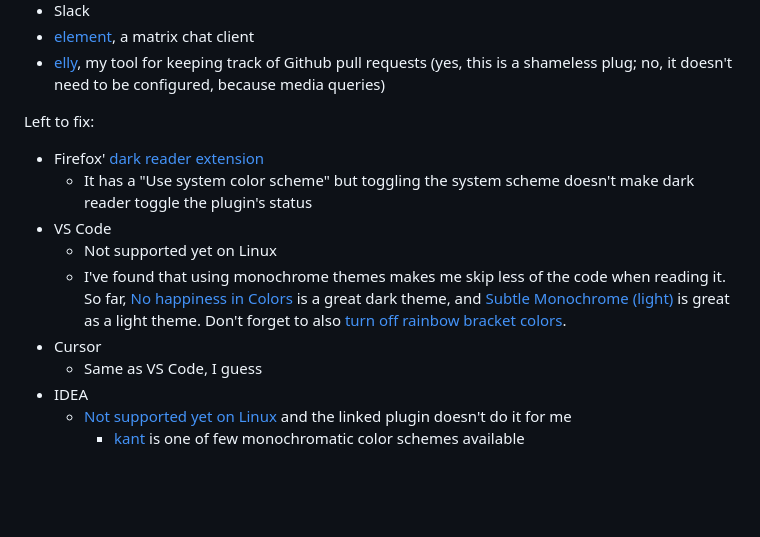
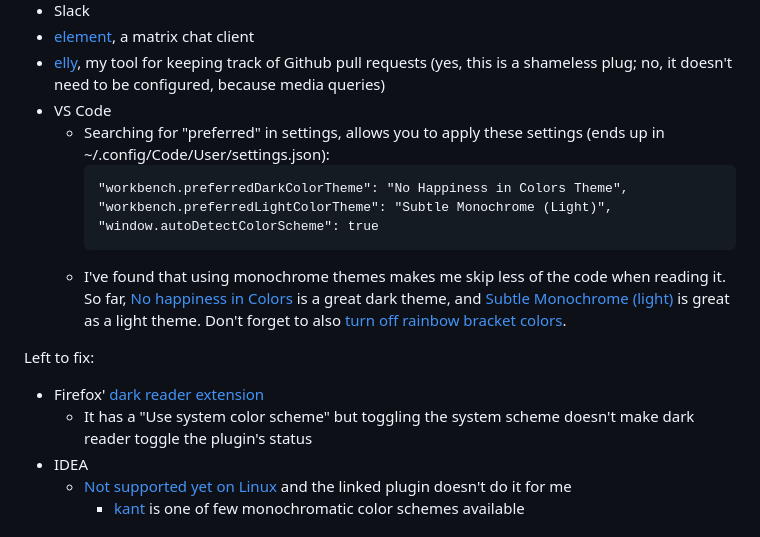
Before and after one commit to chelmertz/chelmertz.github.io, a Markdown page: _posts/2024-07-12-dark-mode-ubuntu-i3.md, the part around the change. GitHub-like rendering; blank space fills up the shorter version.

Commit message:
dark mode for vscode actually works in linux

````diff
--- a/_posts/2024-07-12-dark-mode-ubuntu-i3.md
+++ b/_posts/2024-07-12-dark-mode-ubuntu-i3.md
@@ -74,16 +74,19 @@ Software that can be configured to adapt to the system wide settings:
 - Slack
 - [element](https://element.io/), a matrix chat client
 - [elly](https://github.com/chelmertz/elly), my tool for keeping track of Github pull requests (yes, this is a shameless plug; no, it doesn't need to be configured, because media queries)
+- VS Code
+  - Searching for "preferred" in settings, allows you to apply these settings (ends up in ~/.config/Code/User/settings.json):
+    ```
+    "workbench.preferredDarkColorTheme": "No Happiness in Colors Theme",
+    "workbench.preferredLightColorTheme": "Subtle Monochrome (Light)",
+    "window.autoDetectColorScheme": true
+    ```
+  - I've found that using monochrome themes makes me skip less of the code when reading it. So far, [No happiness in Colors](https://vscodethemes.com/e/notoroszbig.theme-nohappinessincolors/no-happiness-in-colors-theme) is a great dark theme, and [Subtle Monochrome (light)](https://github.com/anotherglitchinthematrix/monochrome/) is great as a light theme. Don't forget to also [turn off rainbow bracket colors](https://github.com/chelmertz/dotfiles/commit/cf68bf6163e9f8b639eba06e56f9175b4728fd0e).
 
 Left to fix:
 
 - Firefox' [dark reader extension](https://github.com/darkreader/darkreader)
   - It has a "Use system color scheme" but toggling the system scheme doesn't make dark reader toggle the plugin's status
-- VS Code
-  - Not supported yet on Linux
-  - I've found that using monochrome themes makes me skip less of the code when reading it. So far, [No happiness in Colors](https://vscodethemes.com/e/notoroszbig.theme-nohappinessincolors/no-happiness-in-colors-theme) is a great dark theme, and [Subtle Monochrome (light)](https://github.com/anotherglitchinthematrix/monochrome/) is great as a light theme. Don't forget to also [turn off rainbow bracket colors](https://github.com/chelmertz/dotfiles/commit/cf68bf6163e9f8b639eba06e56f9175b4728fd0e).
-- Cursor
-  - Same as VS Code, I guess
 - IDEA
   - [Not supported yet on Linux](https://youtrack.jetbrains.com/issue/IJPL-54591/Implement-IDE-theme-sync-with-OS-on-Linux) and the linked plugin doesn't do it for me
     - [kant](https://github.com/abrookins/kant) is one of few monochromatic color schemes available
````
